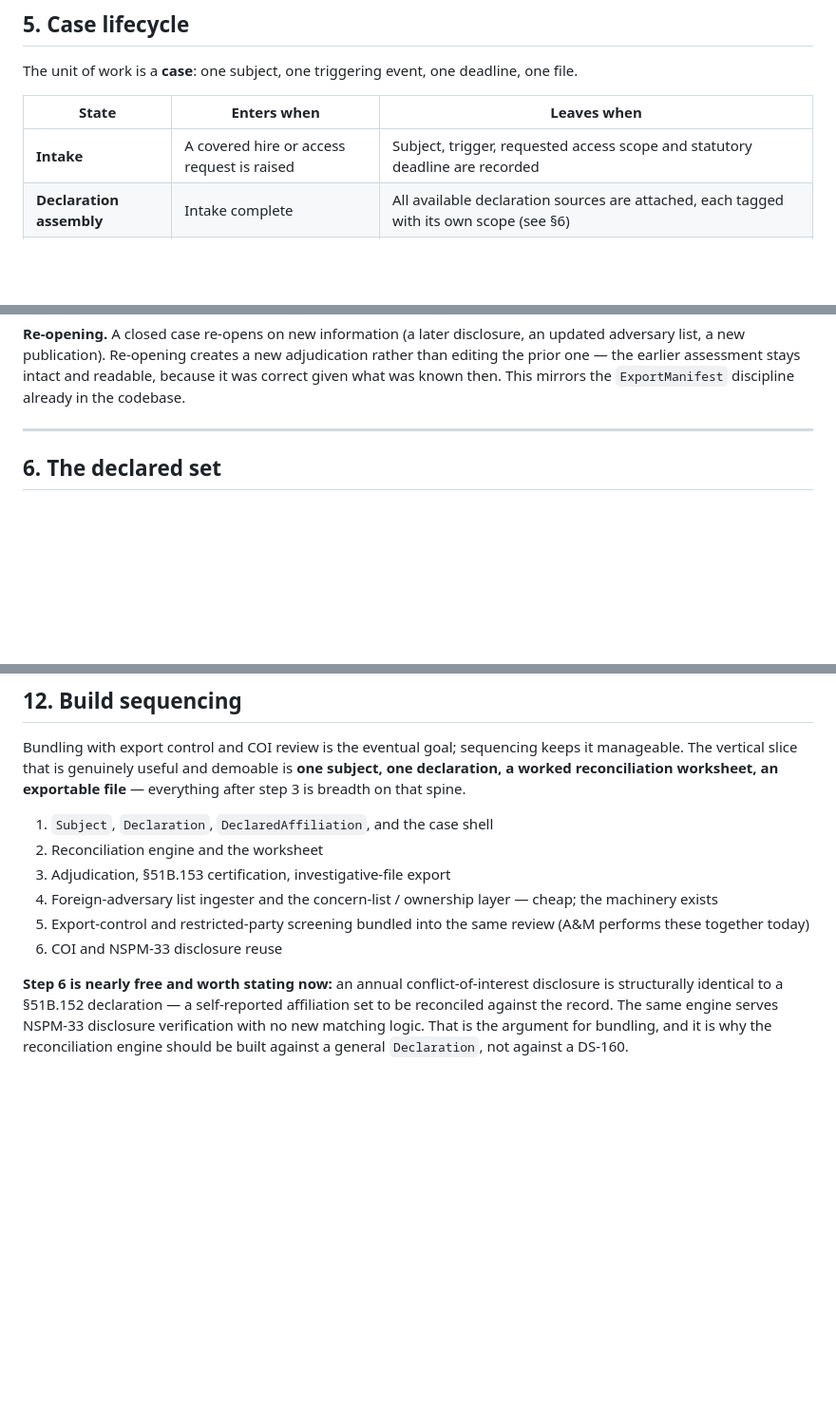
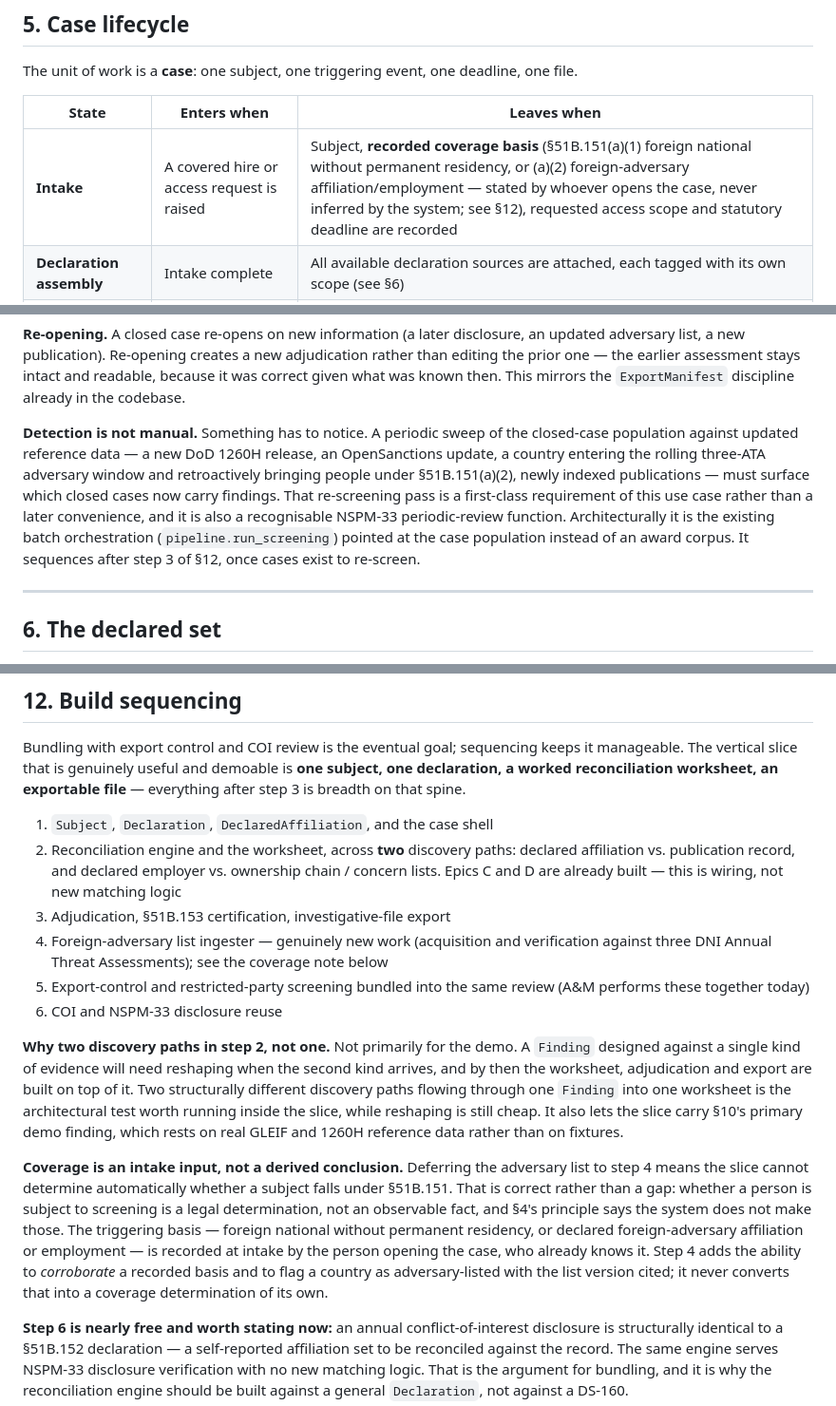
Before and after one commit to jenningsmt/entity-screening-toolkit, a Markdown page: docs/use-case-01-hb127-researcher-screening.md, 3 parts joined by grey strips. Shown at 95% size. Drawn GitHub-style; blank space fills up the shorter version.

```diff
--- a/docs/use-case-01-hb127-researcher-screening.md
+++ b/docs/use-case-01-hb127-researcher-screening.md
@@ -108,7 +108,7 @@ The unit of work is a **case**: one subject, one triggering event, one deadline,
 
 | State | Enters when | Leaves when |
 |---|---|---|
-| **Intake** | A covered hire or access request is raised | Subject, trigger, requested access scope and statutory deadline are recorded |
+| **Intake** | A covered hire or access request is raised | Subject, **recorded coverage basis** (§51B.151(a)(1) foreign national without permanent residency, or (a)(2) foreign-adversary affiliation/employment — stated by whoever opens the case, never inferred by the system; see §12), requested access scope and statutory deadline are recorded |
 | **Declaration assembly** | Intake complete | All available declaration sources are attached, each tagged with its own scope (see §6) |
 | **Discovery** | Declaration assembled | Reconciliation has run against all discovery sources (§7) |
 | **Worksheet** | Discovery complete | **Every row has an analyst action.** No exceptions — this is the closure rule |
@@ -119,6 +119,8 @@ The unit of work is a **case**: one subject, one triggering event, one deadline,
 **Statutory constraint on the lifecycle:** the case must reach Closed *before* the offer is made or access is granted. The deadline is captured at Intake and is a first-class field, not a note.
 
 **Re-opening.** A closed case re-opens on new information (a later disclosure, an updated adversary list, a new publication). Re-opening creates a new adjudication rather than editing the prior one — the earlier assessment stays intact and readable, because it was correct given what was known then. This mirrors the `ExportManifest` discipline already in the codebase.
+
+**Detection is not manual.** Something has to notice. A periodic sweep of the closed-case population against updated reference data — a new DoD 1260H release, an OpenSanctions update, a country entering the rolling three-ATA adversary window and retroactively bringing people under §51B.151(a)(2), newly indexed publications — must surface which closed cases now carry findings. That re-screening pass is a first-class requirement of this use case rather than a later convenience, and it is also a recognisable NSPM-33 periodic-review function. Architecturally it is the existing batch orchestration (`pipeline.run_screening`) pointed at the case population instead of an award corpus. It sequences after step 3 of §12, once cases exist to re-screen.
 
 ---
 
@@ -232,10 +234,14 @@ This runs on a synthetic declaration plus wholly real GLEIF and 1260H reference
 Bundling with export control and COI review is the eventual goal; sequencing keeps it manageable. The vertical slice that is genuinely useful and demoable is **one subject, one declaration, a worked reconciliation worksheet, an exportable file** — everything after step 3 is breadth on that spine.
 
 1. `Subject`, `Declaration`, `DeclaredAffiliation`, and the case shell
-2. Reconciliation engine and the worksheet
+2. Reconciliation engine and the worksheet, across **two** discovery paths: declared affiliation vs. publication record, and declared employer vs. ownership chain / concern lists. Epics C and D are already built — this is wiring, not new matching logic
 3. Adjudication, §51B.153 certification, investigative-file export
-4. Foreign-adversary list ingester and the concern-list / ownership layer — cheap; the machinery exists
+4. Foreign-adversary list ingester — genuinely new work (acquisition and verification against three DNI Annual Threat Assessments); see the coverage note below
 5. Export-control and restricted-party screening bundled into the same review (A&M performs these together today)
 6. COI and NSPM-33 disclosure reuse
 
+**Why two discovery paths in step 2, not one.** Not primarily for the demo. A `Finding` designed against a single kind of evidence will need reshaping when the second kind arrives, and by then the worksheet, adjudication and export are built on top of it. Two structurally different discovery paths flowing through one `Finding` into one worksheet is the architectural test worth running inside the slice, while reshaping is still cheap. It also lets the slice carry §10's primary demo finding, which rests on real GLEIF and 1260H reference data rather than on fixtures.
+
+**Coverage is an intake input, not a derived conclusion.** Deferring the adversary list to step 4 means the slice cannot determine automatically whether a subject falls under §51B.151. That is correct rather than a gap: whether a person is subject to screening is a legal determination, not an observable fact, and §4's principle says the system does not make those. The triggering basis — foreign national without permanent residency, or declared foreign-adversary affiliation or employment — is recorded at intake by the person opening the case, who already knows it. Step 4 adds the ability to *corroborate* a recorded basis and to flag a country as adversary-listed with the list version cited; it never converts that into a coverage determination of its own.
+
 **Step 6 is nearly free and worth stating now:** an annual conflict-of-interest disclosure is structurally identical to a §51B.152 declaration — a self-reported affiliation set to be reconciled against the record. The same engine serves NSPM-33 disclosure verification with no new matching logic. That is the argument for bundling, and it is why the reconciliation engine should be built against a general `Declaration`, not against a DS-160.
```
Also changed, not shown: docs/requirements.md (+8 -2 lines).
